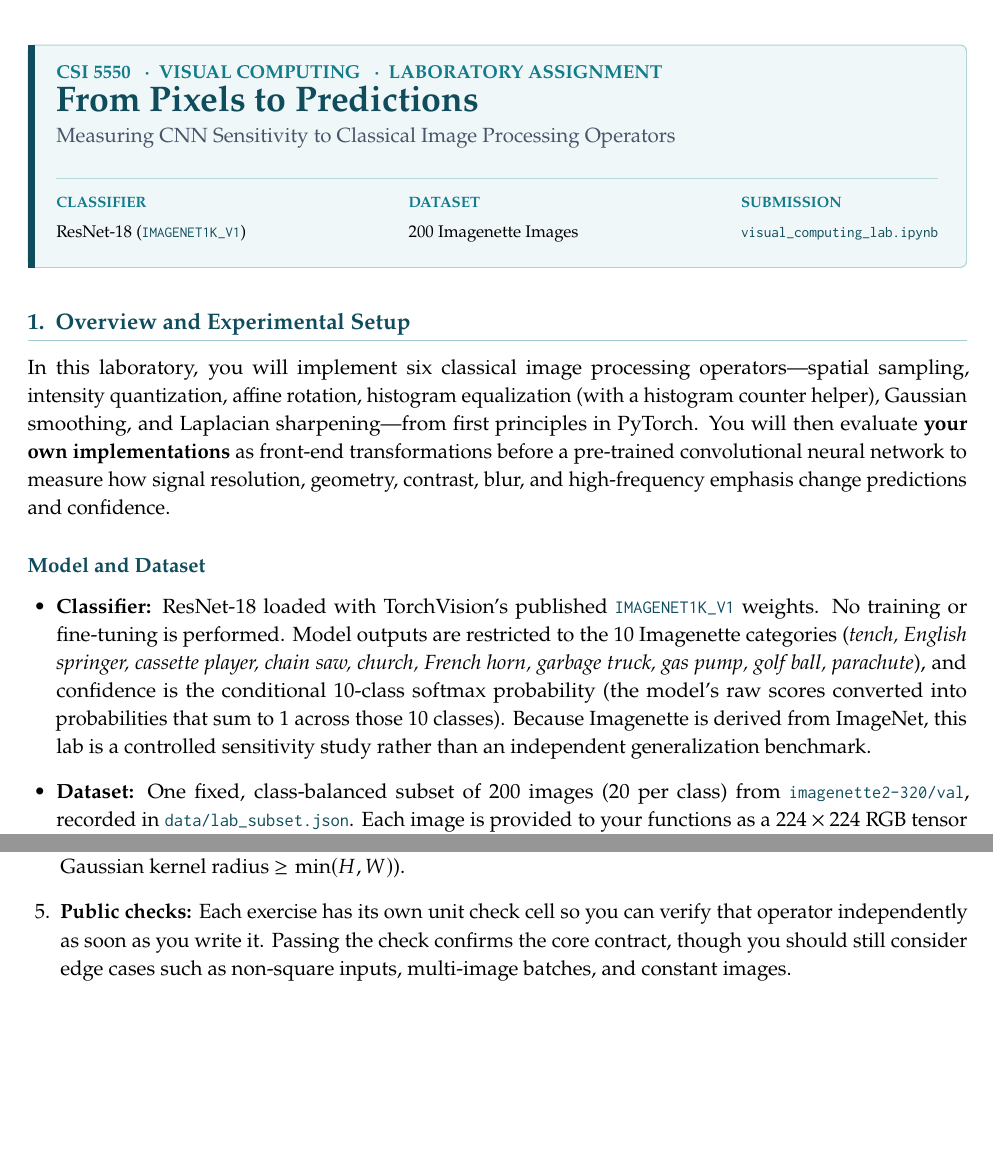
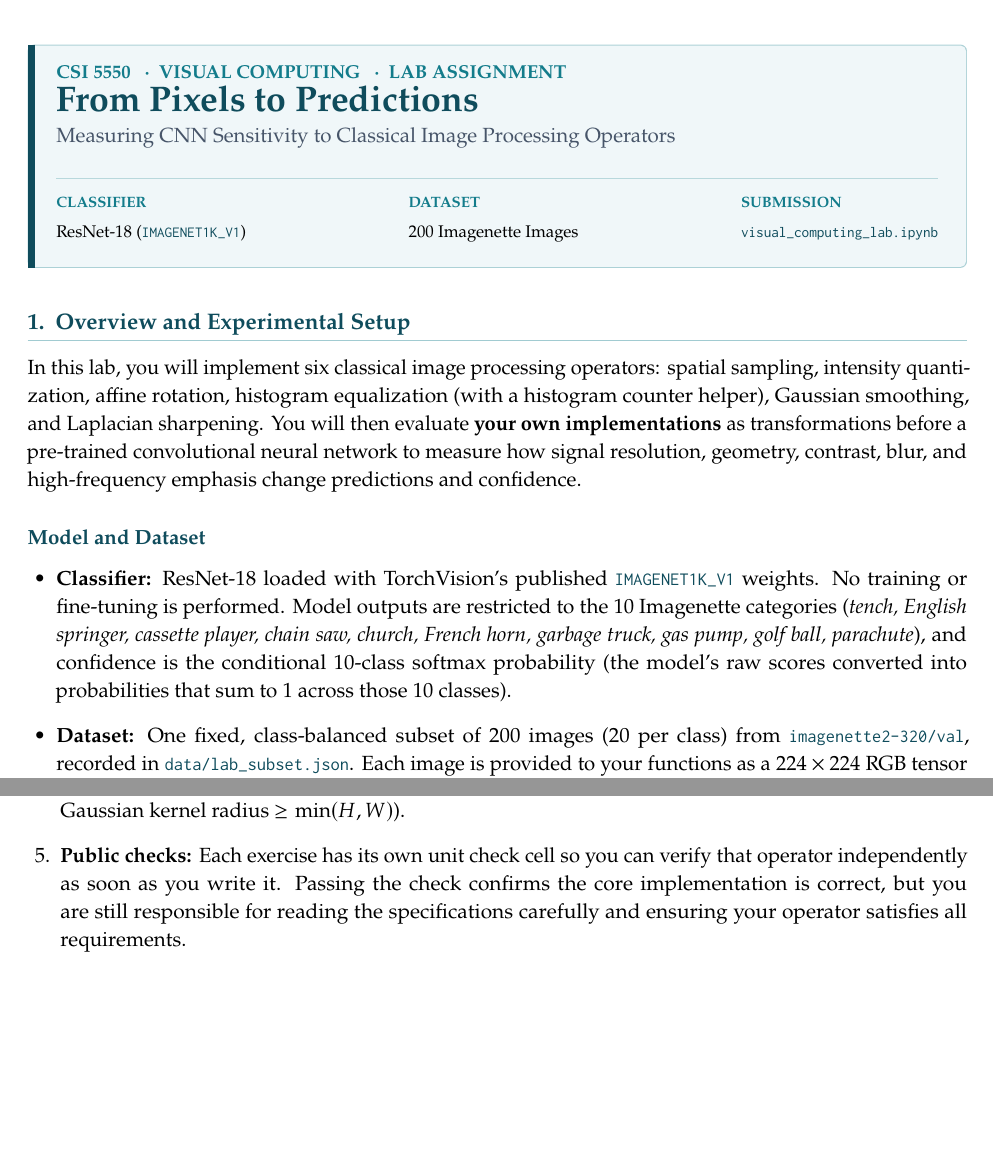
Before and after one commit to mahdimoghaddami/cnn-signal-sensitivity, a LaTeX problem sheet (docs/latex/assignment.tex): two parts of pages 1 and 2 of 9, joined at a grey line, cut so that both start at the same text, the shorter picture padded with empty space. Compiled offline with pdfLaTeX.

Commit message:
finalize doc

```diff
--- a/docs/latex/assignment.tex
+++ b/docs/latex/assignment.tex
@@ -39,7 +39,7 @@
 \usepackage[colorlinks=true,urlcolor=accent,linkcolor=accent]{hyperref}
 \hypersetup{
   pdftitle={From Pixels to Predictions},
-  pdfsubject={CSI 5550 Visual Computing laboratory assignment},
+  pdfsubject={CSI 5550 Visual Computing lab assignment},
   pdfkeywords={image processing, PyTorch, CNN, Imagenette},
   bookmarksnumbered=true
 }
@@ -175,7 +175,7 @@
     before skip=0pt,
     after skip=0.45em
   ]
-  {\small\bfseries\color{accent} CSI 5550 \enspace\textperiodcentered\enspace VISUAL COMPUTING \enspace\textperiodcentered\enspace LABORATORY ASSIGNMENT}\\[0.25em]
+  {\small\bfseries\color{accent} CSI 5550 \enspace\textperiodcentered\enspace VISUAL COMPUTING \enspace\textperiodcentered\enspace LAB ASSIGNMENT}\\[0.25em]
   {\fontsize{19}{22}\selectfont\bfseries\color{primary} From Pixels to Predictions}\\[0.15em]
   {\normalsize\color{muted} Measuring CNN Sensitivity to Classical Image Processing Operators}\\[0.35em]
   {\color{accent!30}\hrule height 0.5pt}\vspace{0.35em}
@@ -192,11 +192,11 @@
 
 \section{Overview and Experimental Setup}
 
-In this laboratory, you will implement six classical image processing operators---spatial sampling, intensity quantization, affine rotation, histogram equalization (with a histogram counter helper), Gaussian smoothing, and Laplacian sharpening---from first principles in PyTorch. You will then evaluate \textbf{your own implementations} as front-end transformations before a pre-trained convolutional neural network to measure how signal resolution, geometry, contrast, blur, and high-frequency emphasis change predictions and confidence.
+In this lab, you will implement six classical image processing operators: spatial sampling, intensity quantization, affine rotation, histogram equalization (with a histogram counter helper), Gaussian smoothing, and Laplacian sharpening. You will then evaluate \textbf{your own implementations} as transformations before a pre-trained convolutional neural network to measure how signal resolution, geometry, contrast, blur, and high-frequency emphasis change predictions and confidence.
 
 \subsection{Model and Dataset}
 \begin{itemize}
-  \item \textbf{Classifier:} ResNet-18 loaded with TorchVision's published \code{IMAGENET1K\_V1} weights. No training or fine-tuning is performed. Model outputs are restricted to the 10 Imagenette categories (\textit{tench, English springer, cassette player, chain saw, church, French horn, garbage truck, gas pump, golf ball, parachute}), and confidence is the conditional 10-class softmax probability (the model's raw scores converted into probabilities that sum to $1$ across those 10 classes). Because Imagenette is derived from ImageNet, this lab is a controlled sensitivity study rather than an independent generalization benchmark.
+  \item \textbf{Classifier:} ResNet-18 loaded with TorchVision's published \code{IMAGENET1K\_V1} weights. No training or fine-tuning is performed. Model outputs are restricted to the 10 Imagenette categories (\textit{tench, English springer, cassette player, chain saw, church, French horn, garbage truck, gas pump, golf ball, parachute}), and confidence is the conditional 10-class softmax probability (the model's raw scores converted into probabilities that sum to $1$ across those 10 classes).
   \item \textbf{Dataset:} One fixed, class-balanced subset of 200 images (20 per class) from \code{imagenette2-320/val}, recorded in \code{data/lab\_subset.json}. Each image is provided to your functions as a $224 \times 224$ RGB tensor with floating-point pixel intensities in $[0, 1]$, and every condition is evaluated on the exact same 200 images.
 \end{itemize}
 
@@ -224,7 +226,7 @@ Unless noted otherwise, every function you implement must satisfy:
   \item \textbf{Immutability:} Never modify \code{images} in place (do not overwrite the input tensor directly); return a new tensor or a copy (\code{images.clone()}) when returning an unchanged image.
   \item \textbf{Vectorized PyTorch:} Use vectorized PyTorch tensor operations (computing across whole tensors at once rather than nested Python \code{for} loops over individual pixels; iterating over the batch dimension $B$ when needed for per-image operations is fine).
   \item \textbf{Parameter validation:} Raise \code{ValueError} for invalid arguments (e.g., non-positive or non-integer sampling factors, bit depths outside $[1, 8]$, non-finite angles, negative or non-finite filter strengths, or Gaussian kernel radius $\ge \min(H, W)$).
-  \item \textbf{Public checks:} Each exercise has its own unit check cell so you can verify that operator independently as soon as you write it. Passing the check confirms the core contract, though you should still consider edge cases such as non-square inputs, multi-image batches, and constant images.
+  \item \textbf{Public checks:} Each exercise has its own unit check cell so you can verify that operator independently as soon as you write it. Passing the check confirms the core implementation is correct, but you are still responsible for reading the specifications carefully and ensuring your operator satisfies all requirements.
 \end{enumerate}
 
 \clearpage
```
Also changed, not shown: docs/latex/assignment.tex (42 more changed lines), 1 other file. Lines whose indentation alone changed are shown as unchanged.
